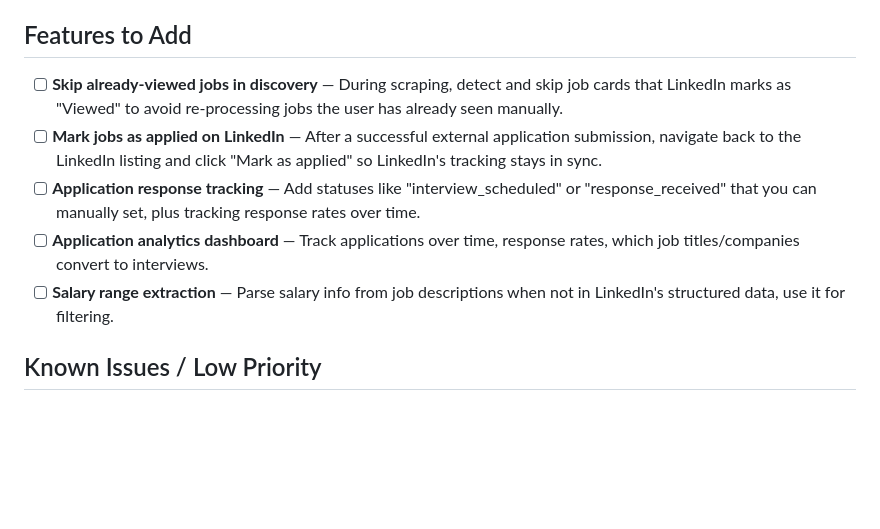
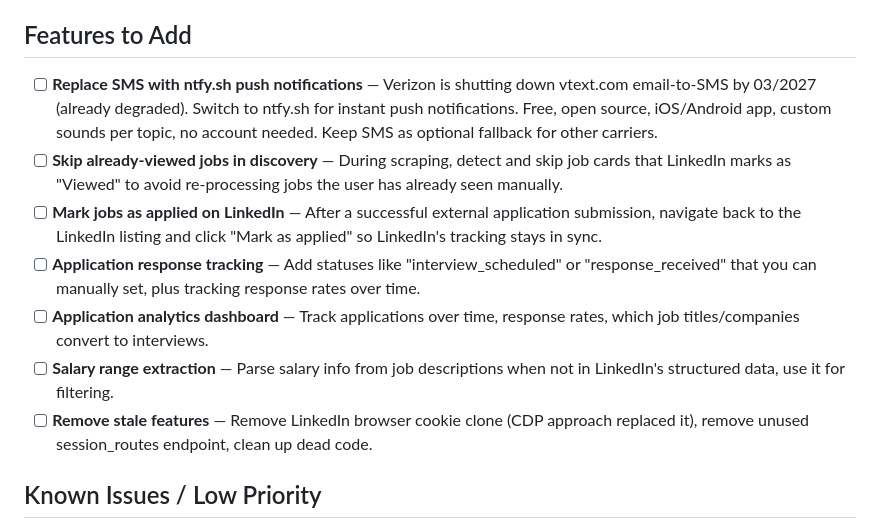
Before and after one commit to derek832/job-application-tool, a Markdown page: TODO.md, the part around the change. Drawn GitHub-style; blank space fills up the shorter version.

Commit message:
docs: add ntfy.sh migration and stale feature cleanup to TODO

```diff
--- a/TODO.md
+++ b/TODO.md
@@ -8,11 +8,13 @@
 
 ## Features to Add
 
+- [ ] **Replace SMS with ntfy.sh push notifications** — Verizon is shutting down vtext.com email-to-SMS by 03/2027 (already degraded). Switch to ntfy.sh for instant push notifications. Free, open source, iOS/Android app, custom sounds per topic, no account needed. Keep SMS as optional fallback for other carriers.
 - [ ] **Skip already-viewed jobs in discovery** — During scraping, detect and skip job cards that LinkedIn marks as "Viewed" to avoid re-processing jobs the user has already seen manually.
 - [ ] **Mark jobs as applied on LinkedIn** — After a successful external application submission, navigate back to the LinkedIn listing and click "Mark as applied" so LinkedIn's tracking stays in sync.
 - [ ] **Application response tracking** — Add statuses like "interview_scheduled" or "response_received" that you can manually set, plus tracking response rates over time.
 - [ ] **Application analytics dashboard** — Track applications over time, response rates, which job titles/companies convert to interviews.
 - [ ] **Salary range extraction** — Parse salary info from job descriptions when not in LinkedIn's structured data, use it for filtering.
+- [ ] **Remove stale features** — Remove LinkedIn browser cookie clone (CDP approach replaced it), remove unused session_routes endpoint, clean up dead code.
 
 ## Known Issues / Low Priority
 
```
